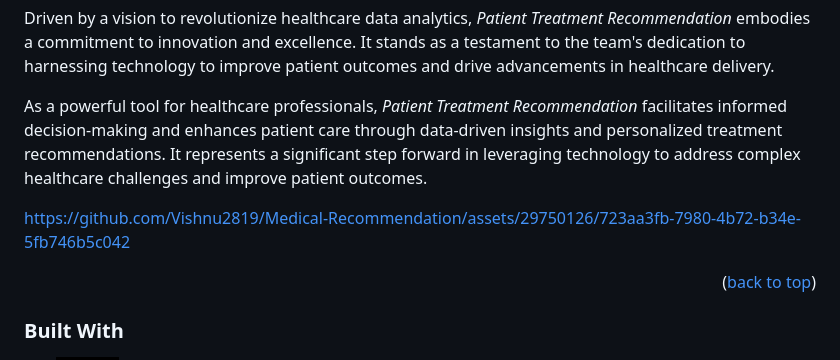
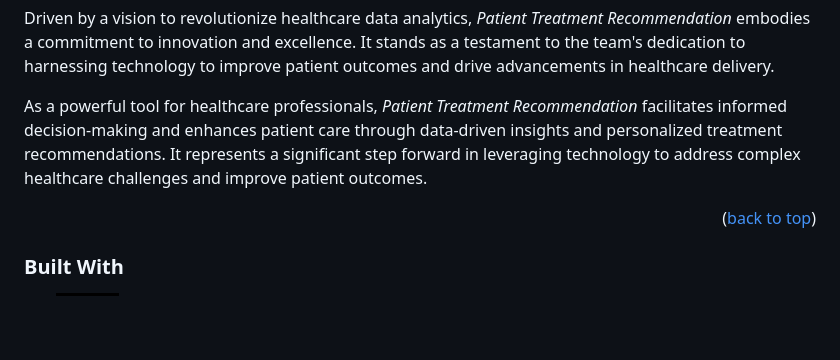
Before and after one commit to Vishnu2819/Medical-Recommendation, a Markdown page: README.md, the part around the change. Drawn GitHub-style; badges without logos; blank space fills up the shorter version.

```diff
--- a/README.md
+++ b/README.md
@@ -39,7 +39,6 @@ Driven by a vision to revolutionize healthcare data analytics, *Patient Treatmen
 
 As a powerful tool for healthcare professionals, *Patient Treatment Recommendation* facilitates informed decision-making and enhances patient care through data-driven insights and personalized treatment recommendations. It represents a significant step forward in leveraging technology to address complex healthcare challenges and improve patient outcomes.
 
-https://github.com/Vishnu2819/Medical-Recommendation/assets/29750126/723aa3fb-7980-4b72-b34e-5fb746b5c042
 
 
 <p align="right">(<a href="#readme-top">back to top</a>)</p>
```
